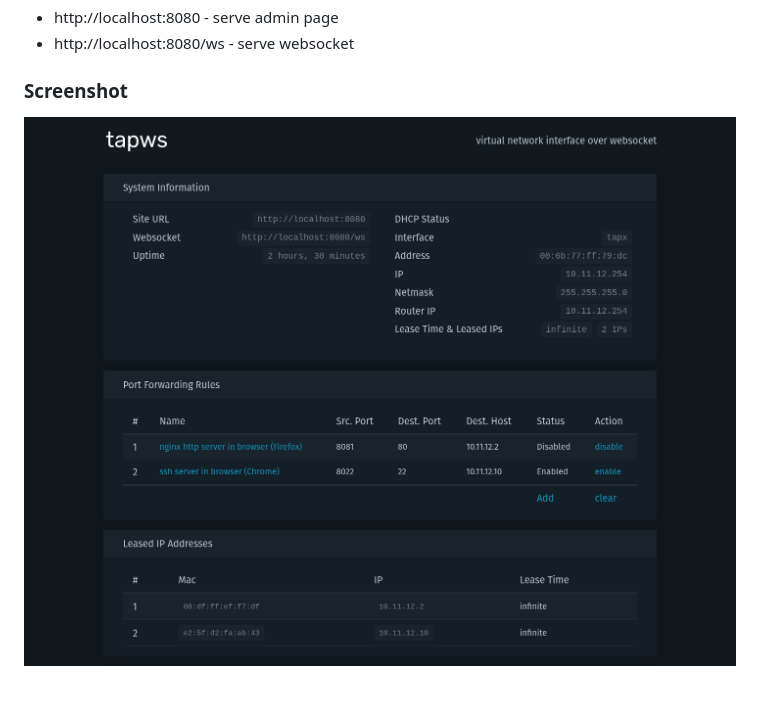
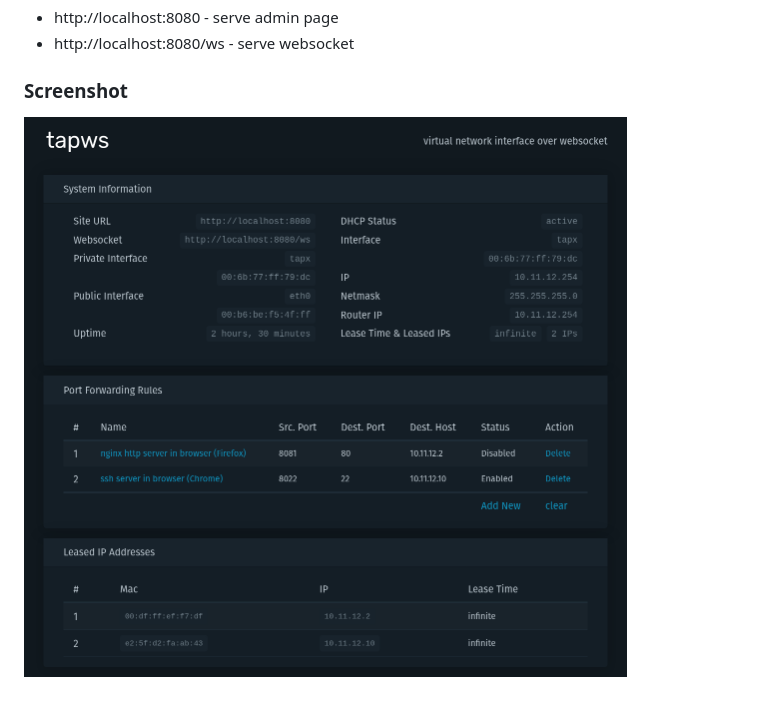
Before and after one commit to pujianto/tapws, a Markdown page: README.md, the part around the change. GitHub-like rendering; pictures changed too: Screenshot 2022-05-22 at 19-06-31 tapws.png (deleted), Screenshot 2022-05-22 at 19-36-57 tapws.png (added).

Commit message:
update screenshot

```diff
--- a/README.md
+++ b/README.md
@@ -13,4 +13,4 @@ The concept is like this:
 
 
 ### Screenshot
-![](./Screenshot%202022-05-22%20at%2019-06-31%20tapws.png)
+![](./Screenshot%202022-05-22%20at%2019-36-57%20tapws.png)
```
Also changed, not shown: 2 other files.
